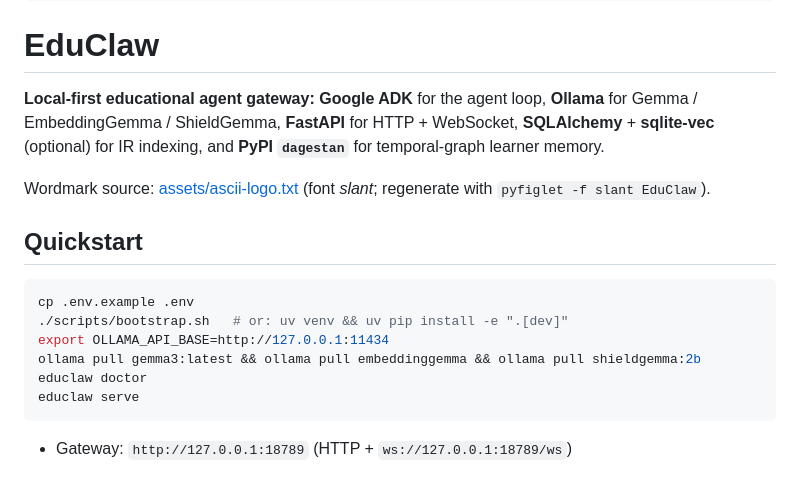
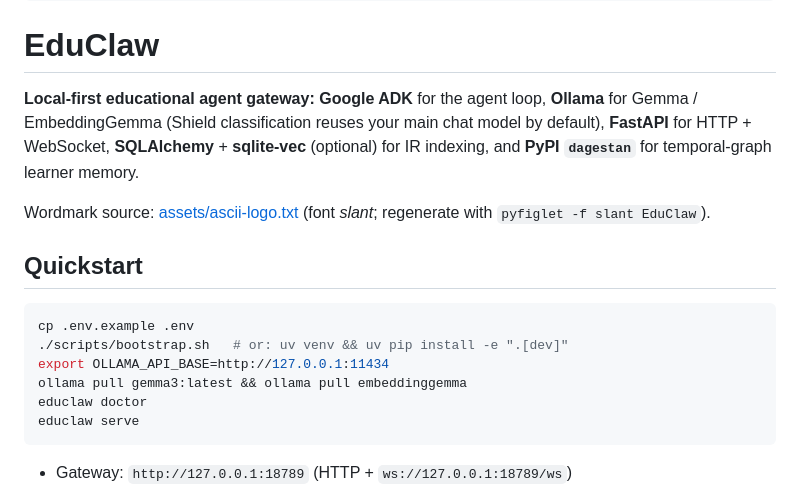
Before and after one commit to nabin2004/EdClaw, a Markdown page: README.md, the part around the change. Drawn GitHub-style.

Commit message:
docs: describe Shield reusing the chat model
- README quickstart no longer pulls shieldgemma separately.
- DEVELOPERS and concepts doc clarify shield_model vs model_id.

````diff
--- a/README.md
+++ b/README.md
@@ -9,7 +9,7 @@
 
 # EduClaw
 
-**Local-first educational agent gateway:** **Google ADK** for the agent loop, **Ollama** for Gemma / EmbeddingGemma / ShieldGemma, **FastAPI** for HTTP + WebSocket, **SQLAlchemy** + **sqlite-vec** (optional) for IR indexing, and **PyPI `dagestan`** for temporal-graph learner memory.
+**Local-first educational agent gateway:** **Google ADK** for the agent loop, **Ollama** for Gemma / EmbeddingGemma (Shield classification reuses your main chat model by default), **FastAPI** for HTTP + WebSocket, **SQLAlchemy** + **sqlite-vec** (optional) for IR indexing, and **PyPI `dagestan`** for temporal-graph learner memory.
 
 Wordmark source: [assets/ascii-logo.txt](assets/ascii-logo.txt) (font *slant*; regenerate with `pyfiglet -f slant EduClaw`).
 
@@ -19,7 +19,7 @@ Wordmark source: [assets/ascii-logo.txt](assets/ascii-logo.txt) (font *slant*; r
 cp .env.example .env
 ./scripts/bootstrap.sh   # or: uv venv && uv pip install -e ".[dev]"
 export OLLAMA_API_BASE=http://127.0.0.1:11434
-ollama pull gemma3:latest && ollama pull embeddinggemma && ollama pull shieldgemma:2b
+ollama pull gemma3:latest && ollama pull embeddinggemma
 educlaw doctor
 educlaw serve
 ```
````
Also changed, not shown: docs/DEVELOPERS.md (+3 -1 lines), docs/EduClaw_Concepts_Explained.md (+4 -4 lines).
